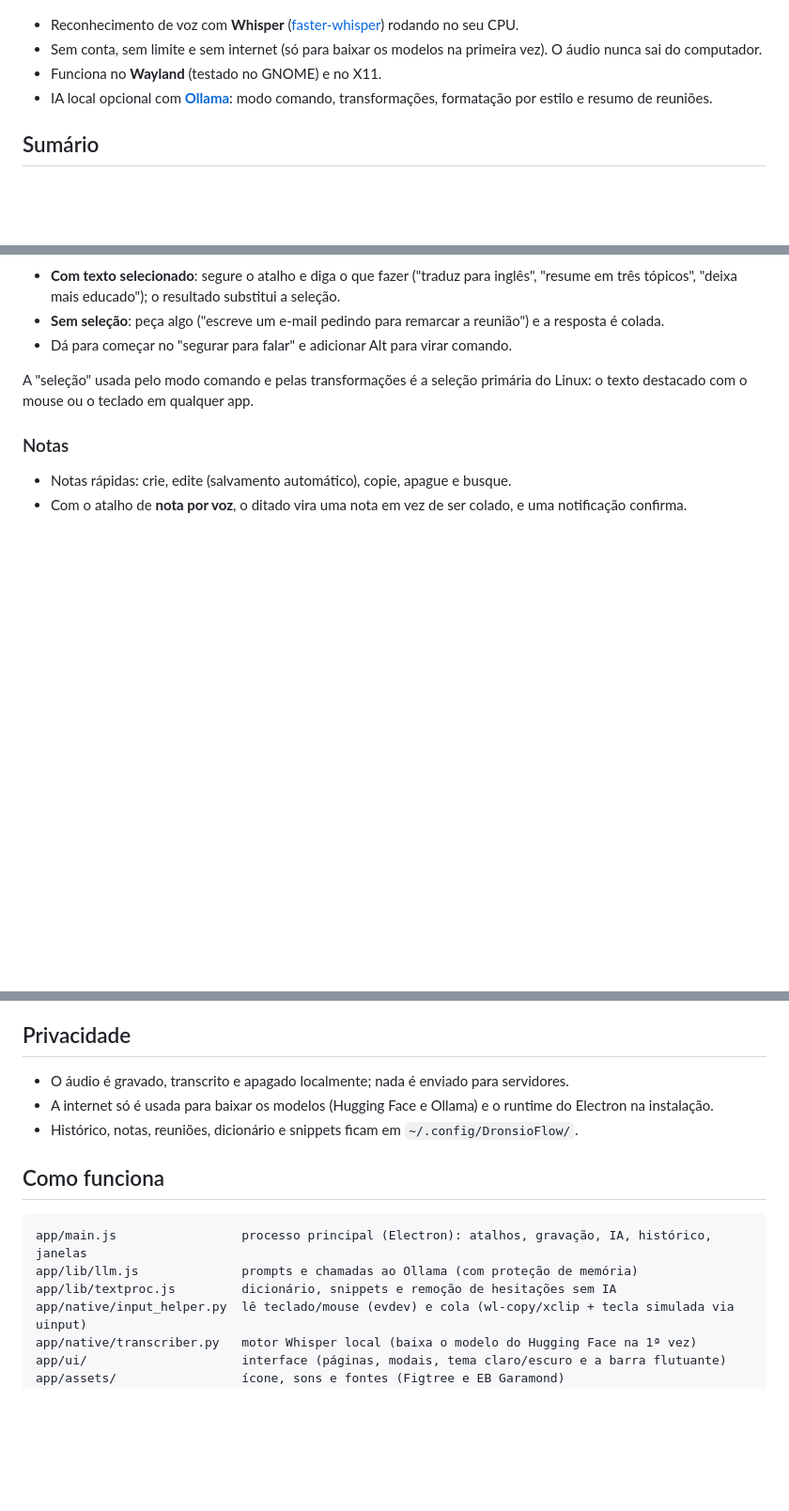
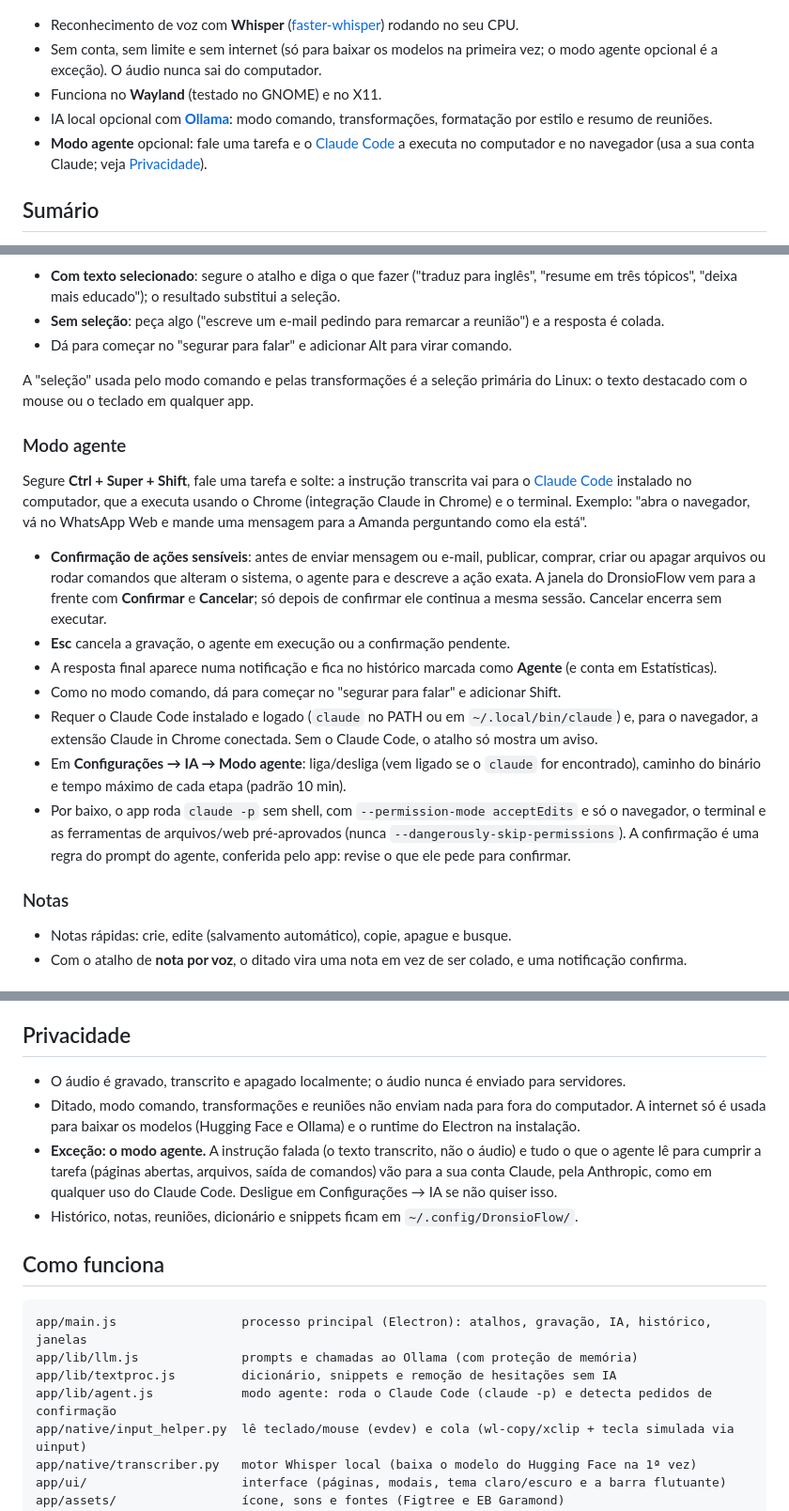
Before and after one commit to guihassen/DronsioFlow, a Markdown page: README.md, 3 parts joined by grey strips. Shown at 94% size. Drawn GitHub-style; blank space fills up the shorter version.

Commit message:
README: modo agente e o que ele envia para a conta Claude
Co-Authored-By: Claude Opus 5.5 <noreply@anthropic.com>

```diff
--- a/README.md
+++ b/README.md
@@ -10,10 +10,13 @@ o cursor estiver, em qualquer app — terminal, navegador, editor, Claude Code
 ![Tela inicial](docs/screenshots/inicio.png)
 
 - Reconhecimento de voz com **Whisper** ([faster-whisper](https://github.com/SYSTRAN/faster-whisper)) rodando no seu CPU.
-- Sem conta, sem limite e sem internet (só para baixar os modelos na primeira vez). O áudio nunca sai do computador.
+- Sem conta, sem limite e sem internet (só para baixar os modelos na primeira vez; o modo agente opcional é a
+  exceção). O áudio nunca sai do computador.
 - Funciona no **Wayland** (testado no GNOME) e no X11.
 - IA local opcional com **[Ollama](https://ollama.com)**: modo comando, transformações, formatação por estilo e
   resumo de reuniões.
+- **Modo agente** opcional: fale uma tarefa e o [Claude Code](https://claude.com/claude-code) a executa no computador
+  e no navegador (usa a sua conta Claude; veja [Privacidade](#privacidade)).
 
 ## Sumário
 
@@ -158,6 +162,28 @@ laterais do mouse. Ctrl/Shift/Alt/Super da direita e da esquerda contam como a m
 A "seleção" usada pelo modo comando e pelas transformações é a seleção primária do Linux: o texto destacado com o
 mouse ou o teclado em qualquer app.
 
+### Modo agente
+
+Segure **Ctrl + Super + Shift**, fale uma tarefa e solte: a instrução transcrita vai para o
+[Claude Code](https://claude.com/claude-code) instalado no computador, que a executa usando o Chrome (integração
+Claude in Chrome) e o terminal. Exemplo: "abra o navegador, vá no WhatsApp Web e mande uma mensagem para a Amanda
+perguntando como ela está".
+
+- **Confirmação de ações sensíveis**: antes de enviar mensagem ou e-mail, publicar, comprar, criar ou apagar arquivos
+  ou rodar comandos que alteram o sistema, o agente para e descreve a ação exata. A janela do DronsioFlow vem para a
+  frente com **Confirmar** e **Cancelar**; só depois de confirmar ele continua a mesma sessão. Cancelar encerra sem
+  executar.
+- **Esc** cancela a gravação, o agente em execução ou a confirmação pendente.
+- A resposta final aparece numa notificação e fica no histórico marcada como **Agente** (e conta em Estatísticas).
+- Como no modo comando, dá para começar no "segurar para falar" e adicionar Shift.
+- Requer o Claude Code instalado e logado (`claude` no PATH ou em `~/.local/bin/claude`) e, para o navegador, a
+  extensão Claude in Chrome conectada. Sem o Claude Code, o atalho só mostra um aviso.
+- Em **Configurações → IA → Modo agente**: liga/desliga (vem ligado se o `claude` for encontrado), caminho do
+  binário e tempo máximo de cada etapa (padrão 10 min).
+- Por baixo, o app roda `claude -p` sem shell, com `--permission-mode acceptEdits` e só o navegador, o terminal e as
+  ferramentas de arquivos/web pré-aprovados (nunca `--dangerously-skip-permissions`). A confirmação é uma regra do
+  prompt do agente, conferida pelo app: revise o que ele pede para confirmar.
+
 ### Notas
 
 - Notas rápidas: crie, edite (salvamento automático), copie, apague e busque.
@@ -240,8 +269,12 @@ ditado. Se nenhum microfone enviar áudio, um aviso explica o que fazer.
 
 ## Privacidade
 
-- O áudio é gravado, transcrito e apagado localmente; nada é enviado para servidores.
-- A internet só é usada para baixar os modelos (Hugging Face e Ollama) e o runtime do Electron na instalação.
+- O áudio é gravado, transcrito e apagado localmente; o áudio nunca é enviado para servidores.
+- Ditado, modo comando, transformações e reuniões não enviam nada para fora do computador. A internet só é usada
+  para baixar os modelos (Hugging Face e Ollama) e o runtime do Electron na instalação.
+- **Exceção: o modo agente.** A instrução falada (o texto transcrito, não o áudio) e tudo o que o agente lê para
+  cumprir a tarefa (páginas abertas, arquivos, saída de comandos) vão para a sua conta Claude, pela Anthropic, como
+  em qualquer uso do Claude Code. Desligue em Configurações → IA se não quiser isso.
 - Histórico, notas, reuniões, dicionário e snippets ficam em `~/.config/DronsioFlow/`.
 
 ## Como funciona
@@ -250,6 +283,7 @@ ditado. Se nenhum microfone enviar áudio, um aviso explica o que fazer.
 app/main.js                 processo principal (Electron): atalhos, gravação, IA, histórico, janelas
 app/lib/llm.js              prompts e chamadas ao Ollama (com proteção de memória)
 app/lib/textproc.js         dicionário, snippets e remoção de hesitações sem IA
+app/lib/agent.js            modo agente: roda o Claude Code (claude -p) e detecta pedidos de confirmação
 app/native/input_helper.py  lê teclado/mouse (evdev) e cola (wl-copy/xclip + tecla simulada via uinput)
 app/native/transcriber.py   motor Whisper local (baixa o modelo do Hugging Face na 1ª vez)
 app/ui/                     interface (páginas, modais, tema claro/escuro e a barra flutuante)
```
Also changed, not shown: other parts of README.md (+10 -3 lines).
